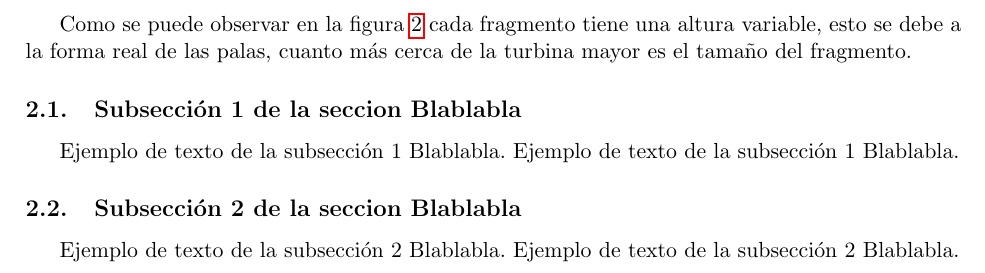
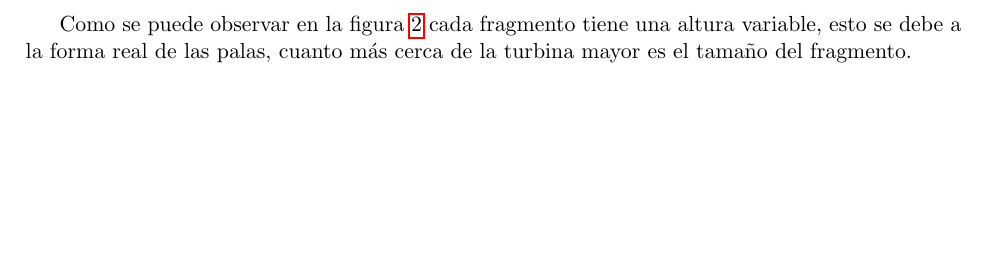
Before and after one commit to josfer98/TFG_turbinas_eolicas, a LaTeX document (main.tex, which reads secciones/seccion1.tex): part of page 6 of 8, cut so that both start at the same text, the shorter picture padded with empty space. Compiled offline with pdfLaTeX.

Commit message:
Eliminado ejemplo subsección

```diff
--- a/secciones/seccion1.tex
+++ b/secciones/seccion1.tex
@@ -27,14 +27,3 @@ La longitud L vista en la figura \ref{fig:pala_simp} es con la que se va a traba
 
 
 Como se puede observar en la figura \ref{fig:pala_dividida} cada fragmento tiene una altura variable, esto se debe a la forma real de las palas, cuanto más cerca de la turbina mayor es el tamaño del fragmento.
-
-
-
-
-
-
-\subsection{Subsección 1 de la seccion Blablabla}
-Ejemplo de texto de la subsección 1 Blablabla. Ejemplo de texto de la subsección 1 Blablabla.
-
-\subsection{Subsección 2 de la seccion Blablabla}
-Ejemplo de texto de la subsección 2 Blablabla. Ejemplo de texto de la subsección 2 Blablabla.
```
